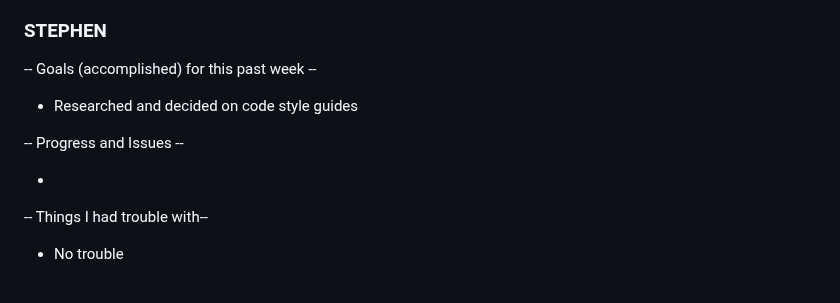
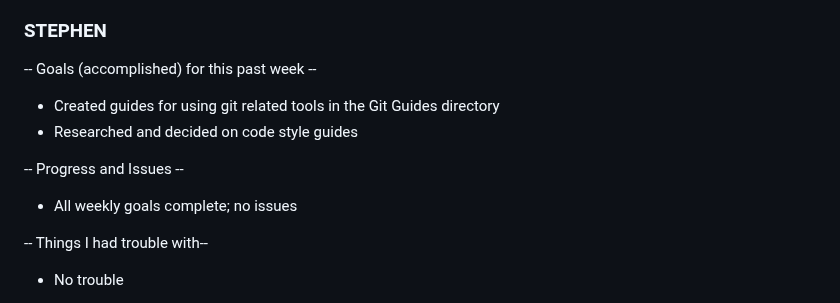
Before and after one commit to BowlMates/Bowl-Mates, a Markdown page: weekly status reports/report_2023-10-25.md, the part around the change. GitHub-like rendering.

```diff
--- a/weekly status reports/report_2023-10-25.md
+++ b/weekly status reports/report_2023-10-25.md
@@ -162,11 +162,12 @@ our classes in the database. Determine if there are better alternatives.
 
 -- Goals (accomplished) for this past week --
 
+* Created guides for using git related tools in the Git Guides directory
 * Researched and decided on code style guides
 
 -- Progress and Issues --
 
-*
+* All weekly goals complete; no issues
 
 -- Things I had trouble with--
 
```
